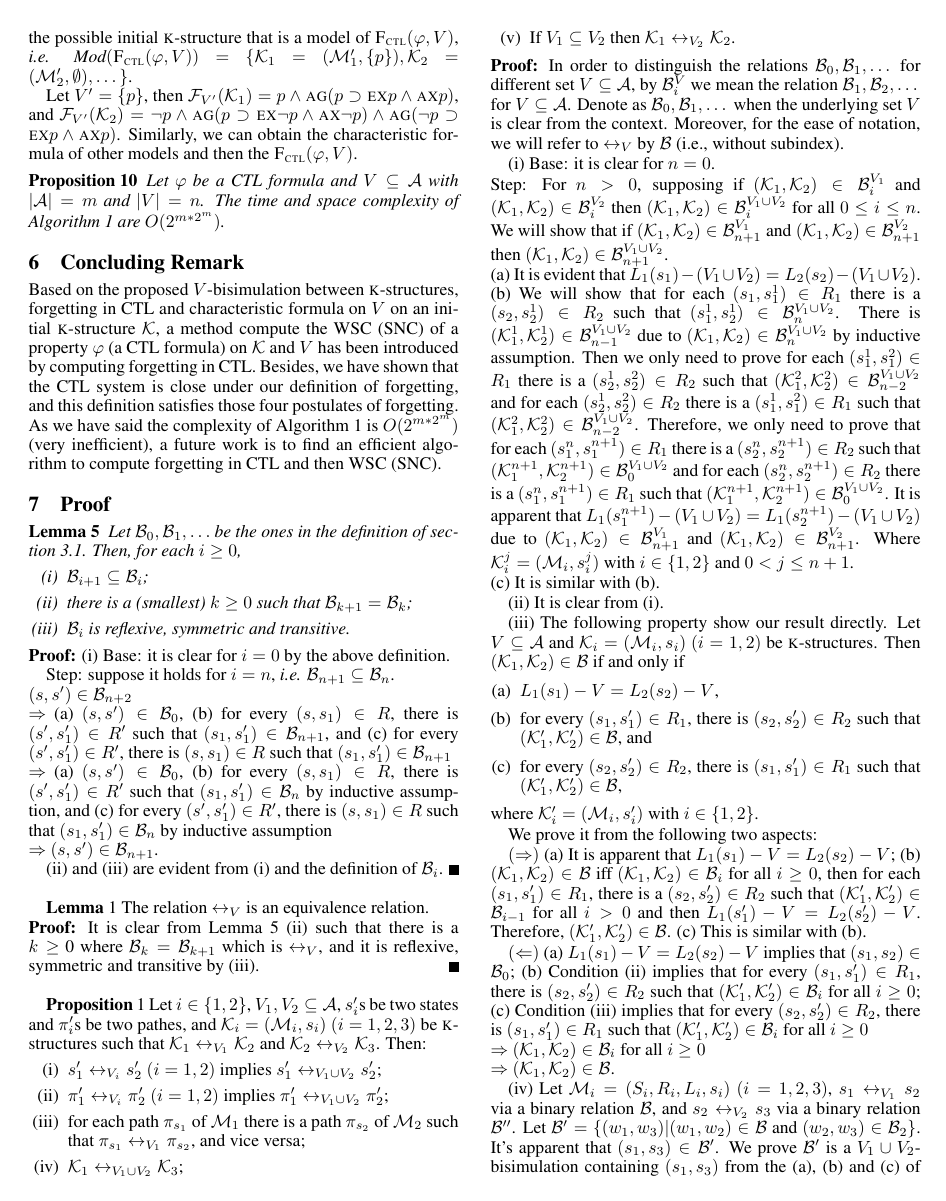
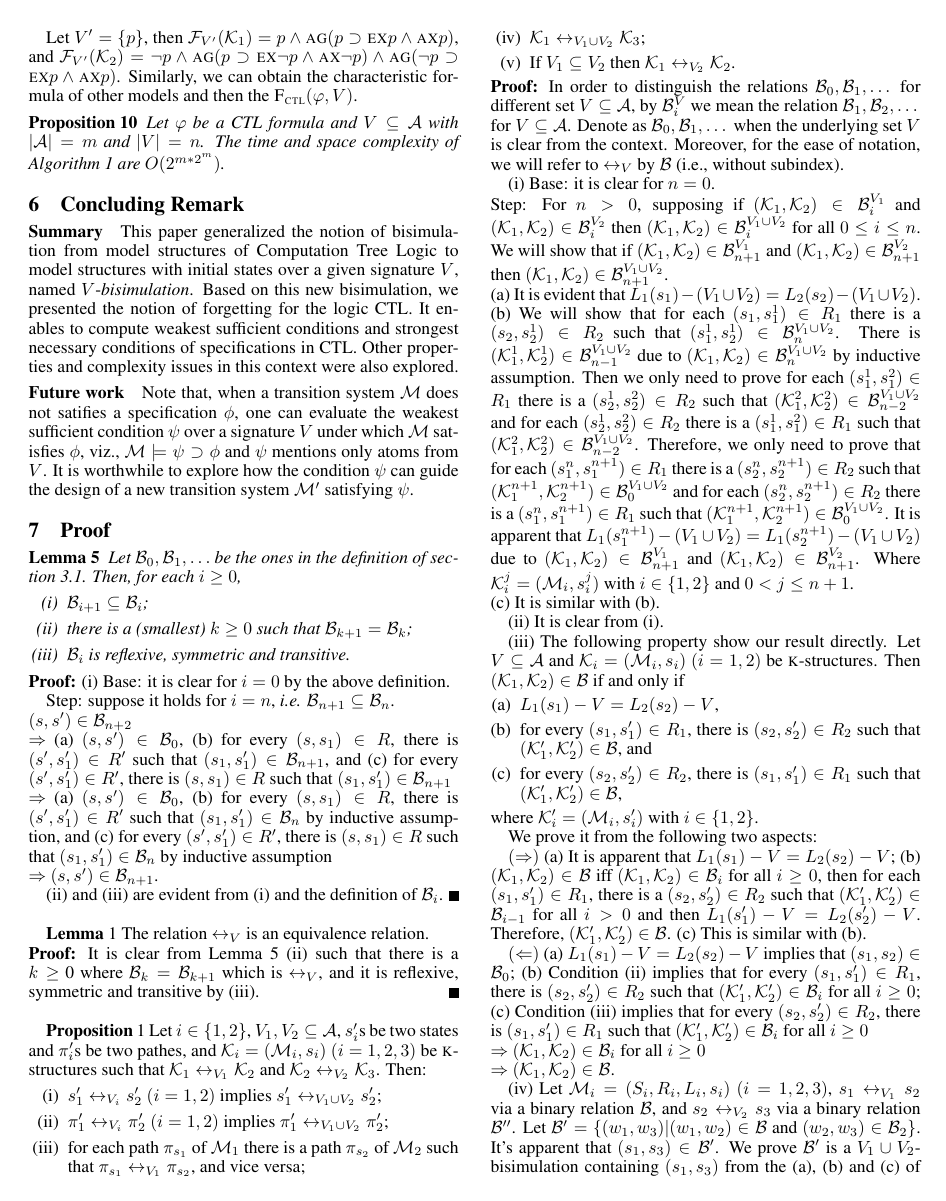
Before and after one commit to fengrenyan/CTL-public, a LaTeX paper (model-based/IJCAI-model-based-4-complexity.tex): page 7 of 15. Compiled offline with pdfLaTeX.

Commit message:
Conclusion part and some other things

```diff
--- a/model-based/IJCAI-model-based-4-complexity.tex
+++ b/model-based/IJCAI-model-based-4-complexity.tex
@@ -1110,12 +1110,13 @@ Algorithm~\ref{alg:compute:forgetting:by:VB} are $O(2^{m*2^m})$.%and the space c
 \end{proposition}
 
 \section{Concluding Remark}
-Based on the proposed $V$-bisimulation between \MPK-structures,  forgetting in \CTL\ and characteristic formula on $V$ on an initial \MPK-structure $\cal K$,
-a method compute the WSC (SNC) of a property $\varphi$ (a \CTL\ formula) on $\cal K$ and $V$ has been introduced by computing forgetting in \CTL.
-Besides, we have shown that the \CTL\ system is close under
-our definition of forgetting, and this definition satisfies those four postulates of forgetting.
-As we have said the complexity of Algorithm~\ref{alg:compute:forgetting:by:VB} is $O(2^{m*2^m})$ (very inefficient), a future
-work is to find an efficient algorithm to compute forgetting in \CTL\ and then WSC (SNC).
+\paragraph{Summary}
+This paper generalized the notion of bisimulation from model structures of Computation Tree Logic to model structures with initial states over a given signature $V$, named $V$-{\em bisimulation}.
+Based on this new bisimulation, we presented the notion of forgetting for the logic \CTL. It enables to compute weakest sufficient conditions and strongest necessary conditions of specifications in \CTL. Other properties and complexity issues in this context were also explored.
+
+
+\paragraph{Future work}
+Note that, when a transition system $\cal M$ does not satifies a specification $\phi$, one can evaluate the weakest sufficient condition  $\psi$ over a signature $V$ under which ${\cal M}$ satisfies $\phi$, viz., ${\cal M}\models\psi\supset \phi$ and $\psi$ mentions only atoms from $V$. It is worthwhile to explore how the condition $\psi$ can guide the design of a new transition system ${\cal M}'$ satisfying $\psi$.
 
 
 
```
Also changed, not shown: model-based/IJCAI-model-based-4-complexity.pdf, model-based/IJCAI-model-based-4-complexity.tex (4 more changed lines), 5 other files.
